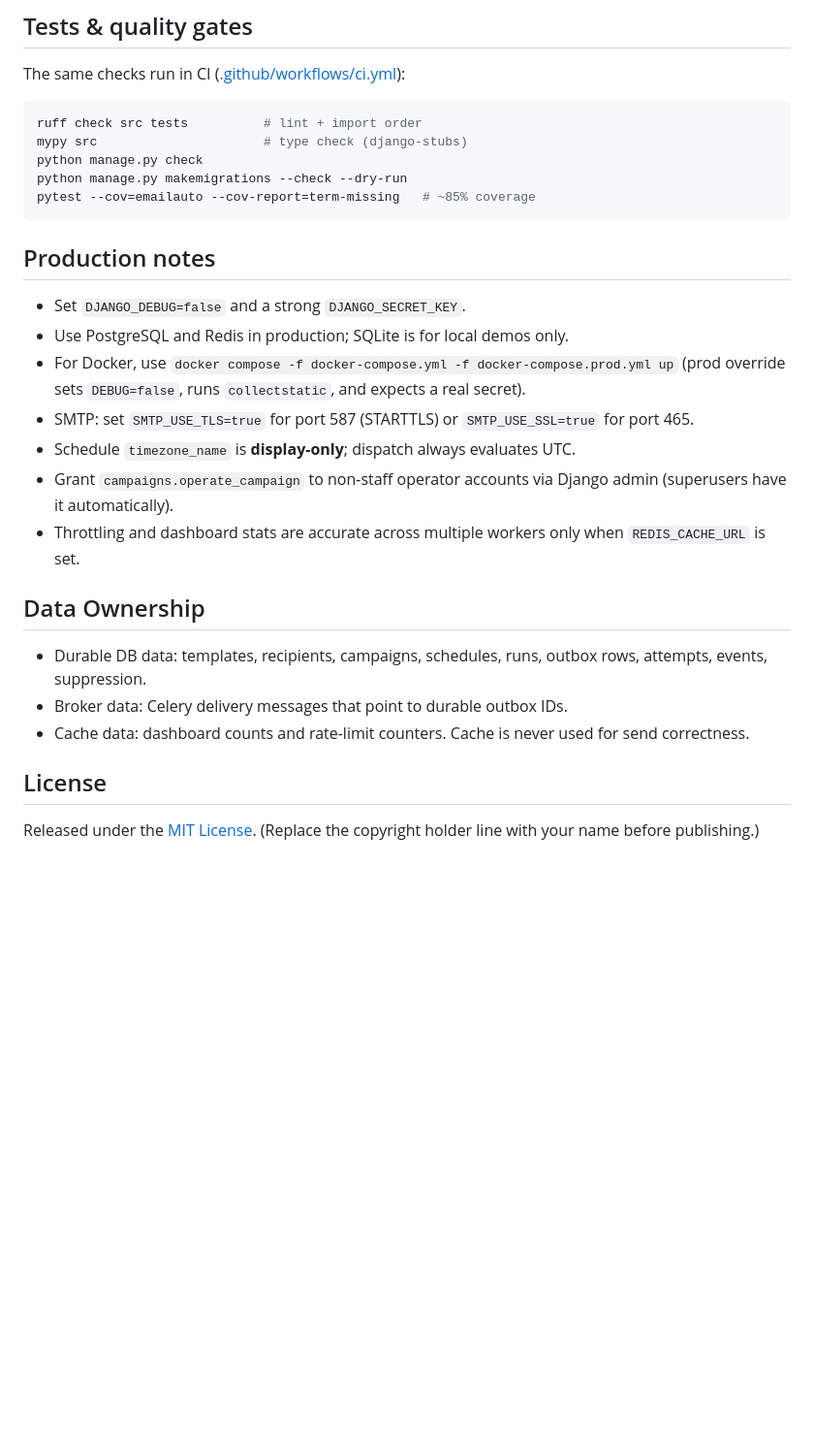
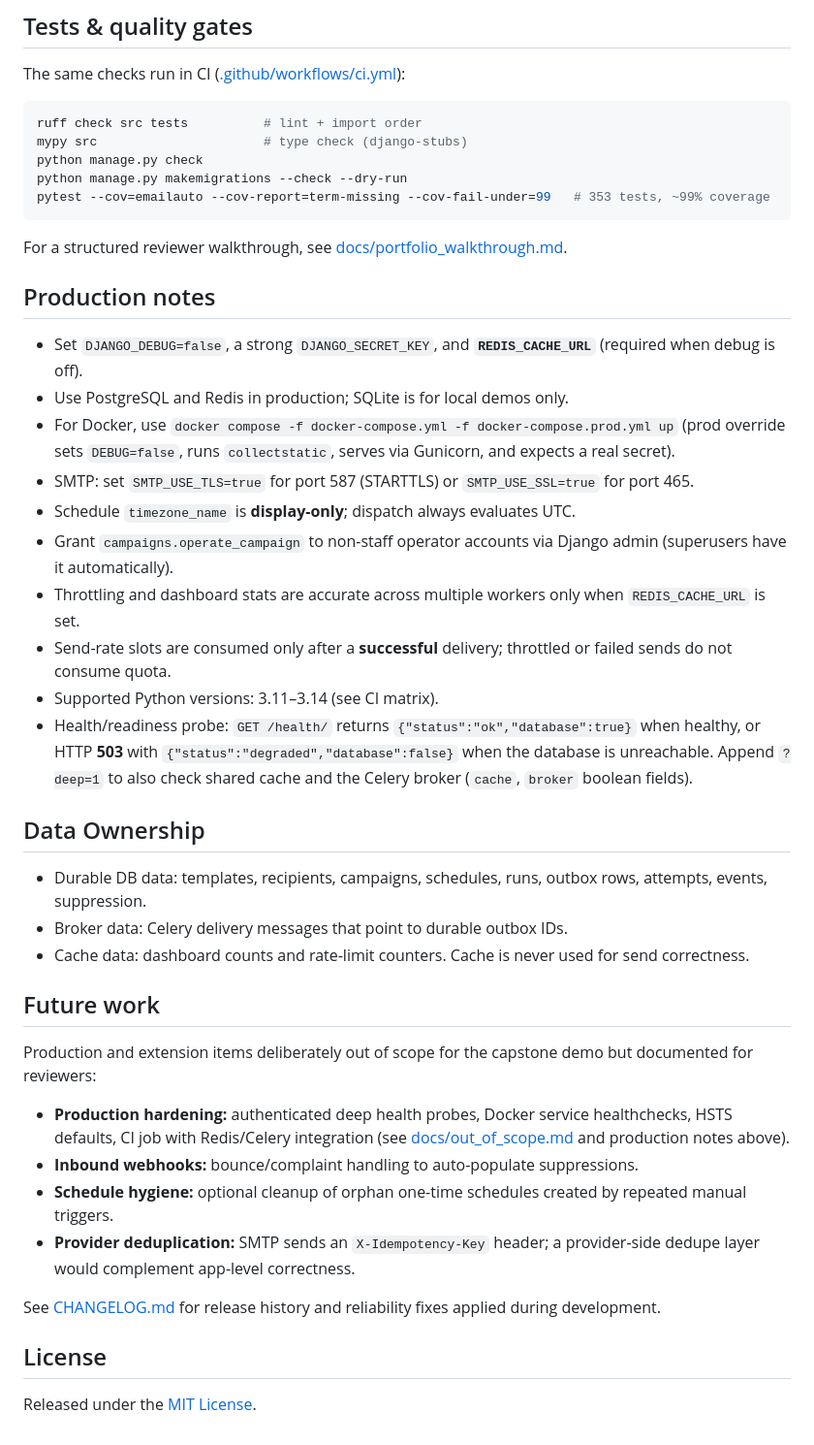
Before and after one commit to PrincetonAfeez/Email-Automation, a Markdown page: README.md, the part around one of its changes. Shown at 97% size. GitHub-like rendering; blank space fills up the shorter version.

````diff
--- a/README.md
+++ b/README.md
@@ -170,19 +175,24 @@ ruff check src tests          # lint + import order
 mypy src                      # type check (django-stubs)
 python manage.py check
 python manage.py makemigrations --check --dry-run
-pytest --cov=emailauto --cov-report=term-missing   # ~85% coverage
+pytest --cov=emailauto --cov-report=term-missing --cov-fail-under=99   # 353 tests, ~99% coverage
 ```
+
+For a structured reviewer walkthrough, see [docs/portfolio_walkthrough.md](docs/portfolio_walkthrough.md).
 
 ## Production notes
 
-- Set `DJANGO_DEBUG=false` and a strong `DJANGO_SECRET_KEY`.
+- Set `DJANGO_DEBUG=false`, a strong `DJANGO_SECRET_KEY`, and **`REDIS_CACHE_URL`** (required when debug is off).
 - Use PostgreSQL and Redis in production; SQLite is for local demos only.
 - For Docker, use `docker compose -f docker-compose.yml -f docker-compose.prod.yml up`
-  (prod override sets `DEBUG=false`, runs `collectstatic`, and expects a real secret).
+  (prod override sets `DEBUG=false`, runs `collectstatic`, serves via Gunicorn, and expects a real secret).
 - SMTP: set `SMTP_USE_TLS=true` for port 587 (STARTTLS) or `SMTP_USE_SSL=true` for port 465.
 - Schedule `timezone_name` is **display-only**; dispatch always evaluates UTC.
 - Grant `campaigns.operate_campaign` to non-staff operator accounts via Django admin (superusers have it automatically).
 - Throttling and dashboard stats are accurate across multiple workers only when `REDIS_CACHE_URL` is set.
+- Send-rate slots are consumed only after a **successful** delivery; throttled or failed sends do not consume quota.
+- Supported Python versions: 3.11–3.14 (see CI matrix).
+- Health/readiness probe: `GET /health/` returns `{"status":"ok","database":true}` when healthy, or HTTP **503** with `{"status":"degraded","database":false}` when the database is unreachable. Append `?deep=1` to also check shared cache and the Celery broker (`cache`, `broker` boolean fields).
 
 ## Data Ownership
 
@@ -190,7 +200,17 @@ pytest --cov=emailauto --cov-report=term-missing   # ~85% coverage
 - Broker data: Celery delivery messages that point to durable outbox IDs.
 - Cache data: dashboard counts and rate-limit counters. Cache is never used for send correctness.
 
+## Future work
+
+Production and extension items deliberately out of scope for the capstone demo but documented for reviewers:
+
+- **Production hardening:** authenticated deep health probes, Docker service healthchecks, HSTS defaults, CI job with Redis/Celery integration (see [docs/out_of_scope.md](docs/out_of_scope.md) and production notes above).
+- **Inbound webhooks:** bounce/complaint handling to auto-populate suppressions.
+- **Schedule hygiene:** optional cleanup of orphan one-time schedules created by repeated manual triggers.
+- **Provider deduplication:** SMTP sends an `X-Idempotency-Key` header; a provider-side dedupe layer would complement app-level correctness.
+
+See [CHANGELOG.md](CHANGELOG.md) for release history and reliability fixes applied during development.
+
 ## License
 
-Released under the [MIT License](LICENSE). (Replace the copyright holder line with your
-name before publishing.)
+Released under the [MIT License](LICENSE).
````
Also changed, not shown: other parts of README.md (+17 -12 lines).
